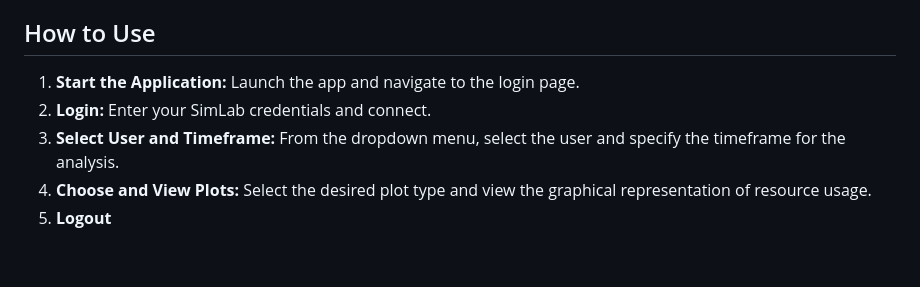
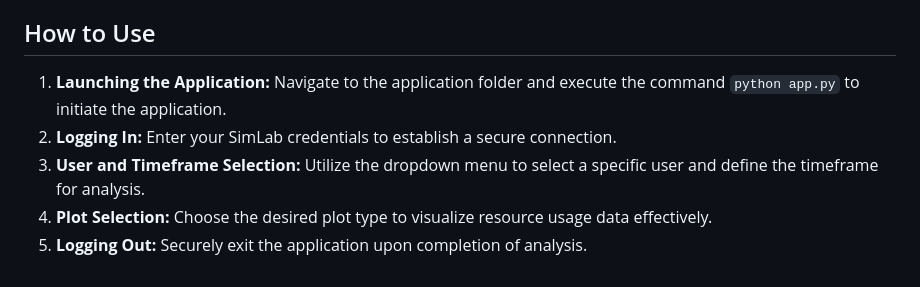
Before and after one commit to YASSIRFRI/SlurmDashboard, a Markdown page: README.md, the part around the change. GitHub-like rendering.

```diff
--- a/README.md
+++ b/README.md
@@ -51,8 +51,8 @@ These data processing steps enable the creation of accurate visual representatio
 
 
 ## How to Use
-1. **Start the Application:** Launch the app and navigate to the login page.
-2. **Login:** Enter your SimLab credentials and connect.
-3. **Select User and Timeframe:** From the dropdown menu, select the user and specify the timeframe for the analysis.
-4. **Choose and View Plots:** Select the desired plot type and view the graphical representation of resource usage.
-4. **Logout**
+1. **Launching the Application:** Navigate to the application folder and execute the command `python app.py` to initiate the application.
+2. **Logging In:** Enter your SimLab credentials to establish a secure connection.
+3. **User and Timeframe Selection:** Utilize the dropdown menu to select a specific user and define the timeframe for analysis.
+4. **Plot Selection:** Choose the desired plot type to visualize resource usage data effectively.
+5. **Logging Out:** Securely exit the application upon completion of analysis.
```
